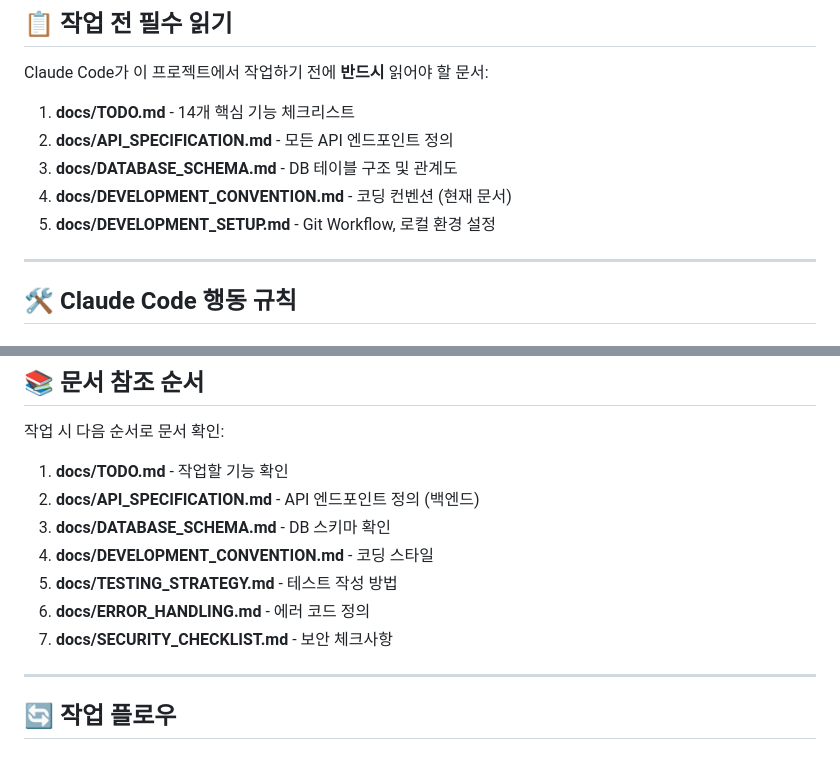
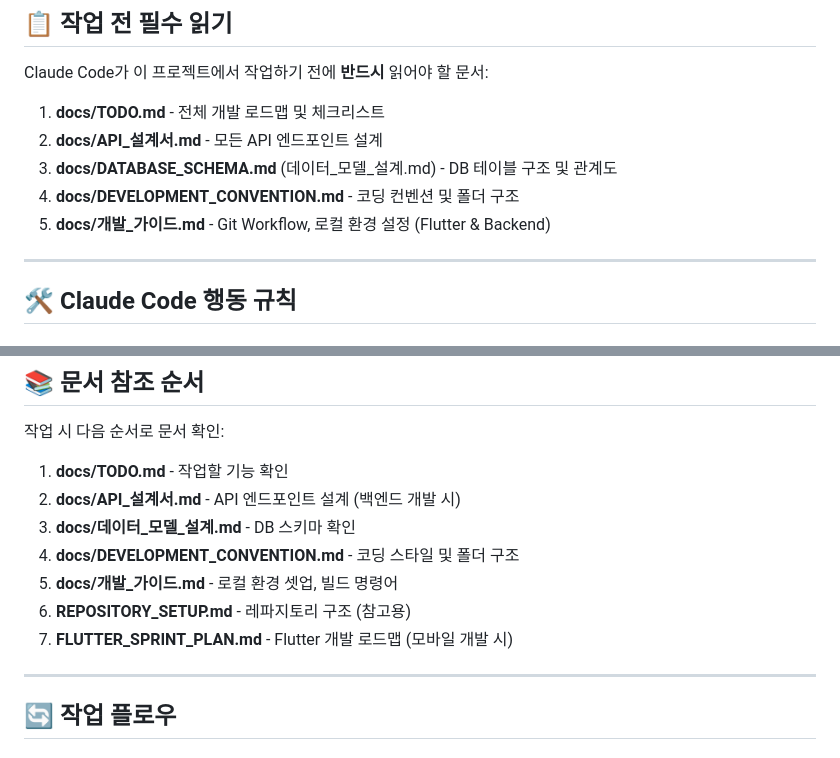
Before and after one commit to viahanjin/danngam, a Markdown page: CLAUDE.md, 2 parts joined by grey strips. GitHub-like rendering.

Commit message:
docs(project): update documentation references to match actual files
- Update required reading docs to reference actual file names
- Map API_설계서.md to API_SPECIFICATION.md concept
- Map 데이터_모델_설계.md to DATABASE_SCHEMA.md concept
- Map 개발_가이드.md to DEVELOPMENT_SETUP.md concept
- Reorganize document reference order based on current structure
- Add REPOSITORY_SETUP.md and FLUTTER_SPRINT_PLAN.md to reference list

Co-Authored-By: Claude Haiku 4.5 <noreply@anthropic.com>

```diff
--- a/CLAUDE.md
+++ b/CLAUDE.md
@@ -17,11 +17,11 @@
 
 Claude Code가 이 프로젝트에서 작업하기 전에 **반드시** 읽어야 할 문서:
 
-1. **docs/TODO.md** - 14개 핵심 기능 체크리스트
-2. **docs/API_SPECIFICATION.md** - 모든 API 엔드포인트 정의
-3. **docs/DATABASE_SCHEMA.md** - DB 테이블 구조 및 관계도
-4. **docs/DEVELOPMENT_CONVENTION.md** - 코딩 컨벤션 (현재 문서)
-5. **docs/DEVELOPMENT_SETUP.md** - Git Workflow, 로컬 환경 설정
+1. **docs/TODO.md** - 전체 개발 로드맵 및 체크리스트
+2. **docs/API_설계서.md** - 모든 API 엔드포인트 설계
+3. **docs/DATABASE_SCHEMA.md** (데이터_모델_설계.md) - DB 테이블 구조 및 관계도
+4. **docs/DEVELOPMENT_CONVENTION.md** - 코딩 컨벤션 및 폴더 구조
+5. **docs/개발_가이드.md** - Git Workflow, 로컬 환경 설정 (Flutter & Backend)
 
 ---
 
@@ -241,12 +241,12 @@ Closes #123
 작업 시 다음 순서로 문서 확인:
 
 1. **docs/TODO.md** - 작업할 기능 확인
-2. **docs/API_SPECIFICATION.md** - API 엔드포인트 정의 (백엔드)
-3. **docs/DATABASE_SCHEMA.md** - DB 스키마 확인
-4. **docs/DEVELOPMENT_CONVENTION.md** - 코딩 스타일
-5. **docs/TESTING_STRATEGY.md** - 테스트 작성 방법
-6. **docs/ERROR_HANDLING.md** - 에러 코드 정의
-7. **docs/SECURITY_CHECKLIST.md** - 보안 체크사항
+2. **docs/API_설계서.md** - API 엔드포인트 설계 (백엔드 개발 시)
+3. **docs/데이터_모델_설계.md** - DB 스키마 확인
+4. **docs/DEVELOPMENT_CONVENTION.md** - 코딩 스타일 및 폴더 구조
+5. **docs/개발_가이드.md** - 로컬 환경 셋업, 빌드 명령어
+6. **REPOSITORY_SETUP.md** - 레파지토리 구조 (참고용)
+7. **FLUTTER_SPRINT_PLAN.md** - Flutter 개발 로드맵 (모바일 개발 시)
 
 ---
 
```
